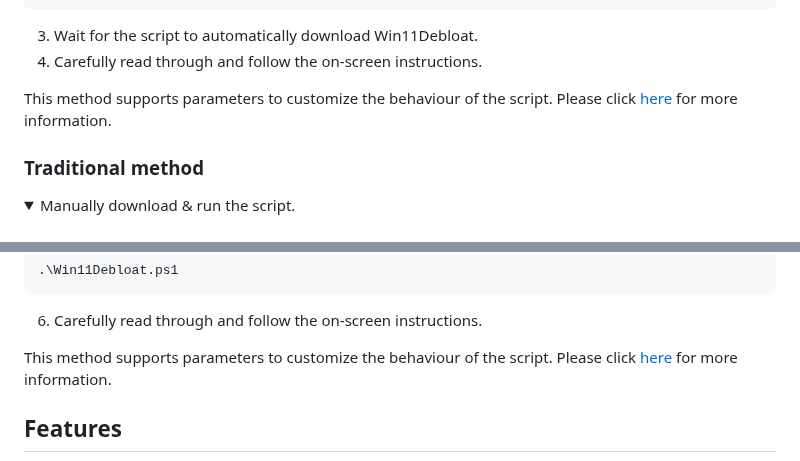
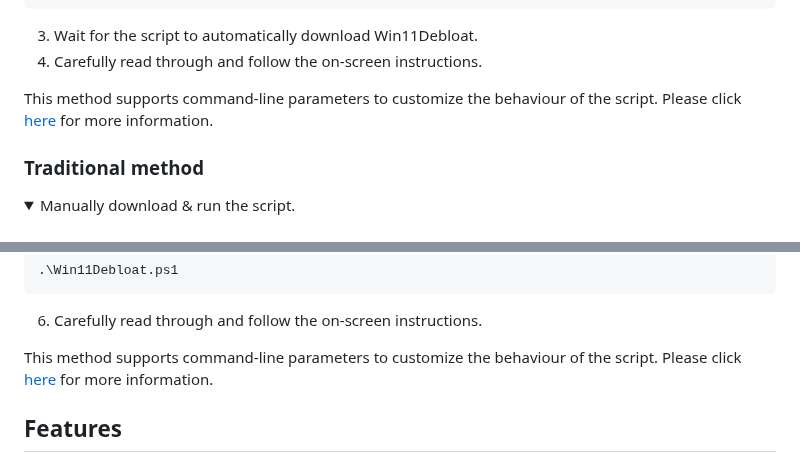
Before and after one commit to Raphire/Win11Debloat, a Markdown page: README.md, 2 parts joined by grey strips. Rendered like a GitHub page; folded sections open.

```diff
--- a/README.md
+++ b/README.md
@@ -47,7 +47,7 @@ Download & run the script automatically via PowerShell.
 3. Wait for the script to automatically download Win11Debloat.
 4. Carefully read through and follow the on-screen instructions.
 
-This method supports parameters to customize the behaviour of the script. Please click [here](https://github.com/Raphire/Win11Debloat/wiki/How-To-Use#parameters) for more information.
+This method supports command-line parameters to customize the behaviour of the script. Please click [here](https://github.com/Raphire/Win11Debloat/wiki/How-To-Use#parameters) for more information.
 
 ### Traditional method
 
@@ -83,7 +83,7 @@ This method supports parameters to customize the behaviour of the script. Please
 
   6. Carefully read through and follow the on-screen instructions.
 
-  This method supports parameters to customize the behaviour of the script. Please click [here](https://github.com/Raphire/Win11Debloat/wiki/How-To-Use#parameters) for more information.
+  This method supports command-line parameters to customize the behaviour of the script. Please click [here](https://github.com/Raphire/Win11Debloat/wiki/How-To-Use#parameters) for more information.
 </details>
 
 ## Features
```
